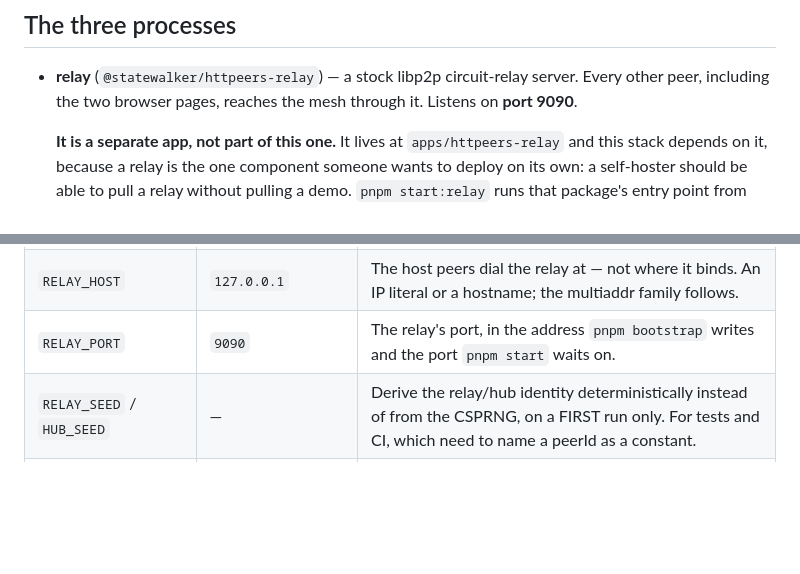
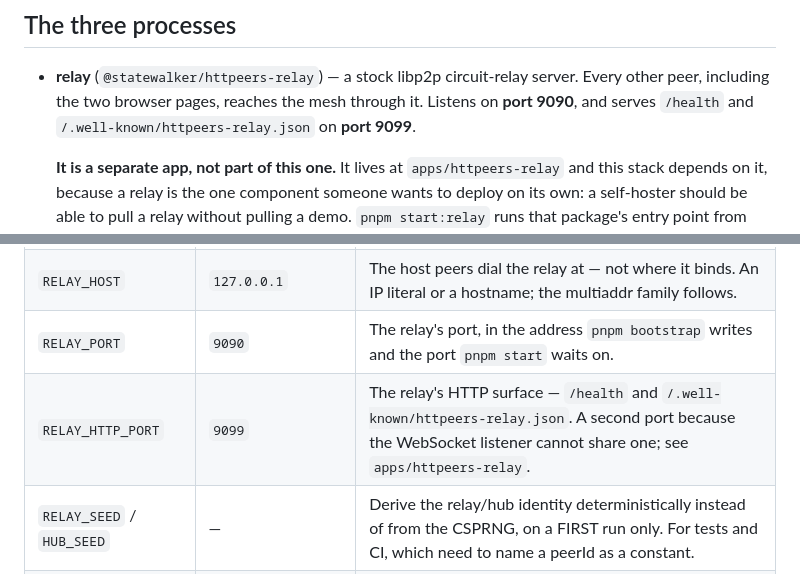
Before and after one commit to statewalker/statewalker-sandbox, a Markdown page: apps/httpeers-stack/README.md, 2 parts joined by grey strips. GitHub-like rendering; blank space fills up the shorter version.

Commit message:
docs(httpeers-stack): the reference stack now binds a fourth port
T5 gave the relay an HTTP surface on 9099. This README lists the
stack's ports and its RELAY_* variables, so both needed the new one.

Co-Authored-By: Claude Opus 5 (1M context) <noreply@anthropic.com>
Claude-Session: https://claude.ai/code/session_016zWMGzsqMVqVSoQNP69kDL

```diff
--- a/apps/httpeers-stack/README.md
+++ b/apps/httpeers-stack/README.md
@@ -40,7 +40,8 @@ precisely because a test could reach them.
 
 - **relay** (`@statewalker/httpeers-relay`) — a stock libp2p circuit-relay
   server. Every other peer, including the two browser pages, reaches the mesh
-  through it. Listens on **port 9090**.
+  through it. Listens on **port 9090**, and serves `/health` and
+  `/.well-known/httpeers-relay.json` on **port 9099**.
 
   **It is a separate app, not part of this one.** It lives at
   `apps/httpeers-relay` and this stack depends on it, because a relay is the
@@ -124,6 +125,7 @@ bootstrap`; it keeps this deployment's keys.
 | `RELAY_SUBNETWORK` | *(generated, then kept)* | The subnetwork name this deployment announces. Written into `httpeers.json`'s relay entry by `pnpm bootstrap`. |
 | `RELAY_HOST` | `127.0.0.1` | The host peers dial the relay at — not where it binds. An IP literal or a hostname; the multiaddr family follows. |
 | `RELAY_PORT` | `9090` | The relay's port, in the address `pnpm bootstrap` writes and the port `pnpm start` waits on. |
+| `RELAY_HTTP_PORT` | `9099` | The relay's HTTP surface — `/health` and `/.well-known/httpeers-relay.json`. A second port because the WebSocket listener cannot share one; see `apps/httpeers-relay`. |
 | `RELAY_SEED` / `HUB_SEED` | — | Derive the relay/hub identity deterministically instead of from the CSPRNG, on a FIRST run only. For tests and CI, which need to name a peerId as a constant. |
 | `RELAY_ADDR` | *(`httpeers.json`)* | Overrides the relay ADDRESS the hub process dials. The subnetwork still comes from the file — it is the deployment's, not the relay's. |
 | `HUB_PORT` | `9091` | The hub's direct TCP address, for Node peers on the same host. Browsers use the relayed address instead. |
```
